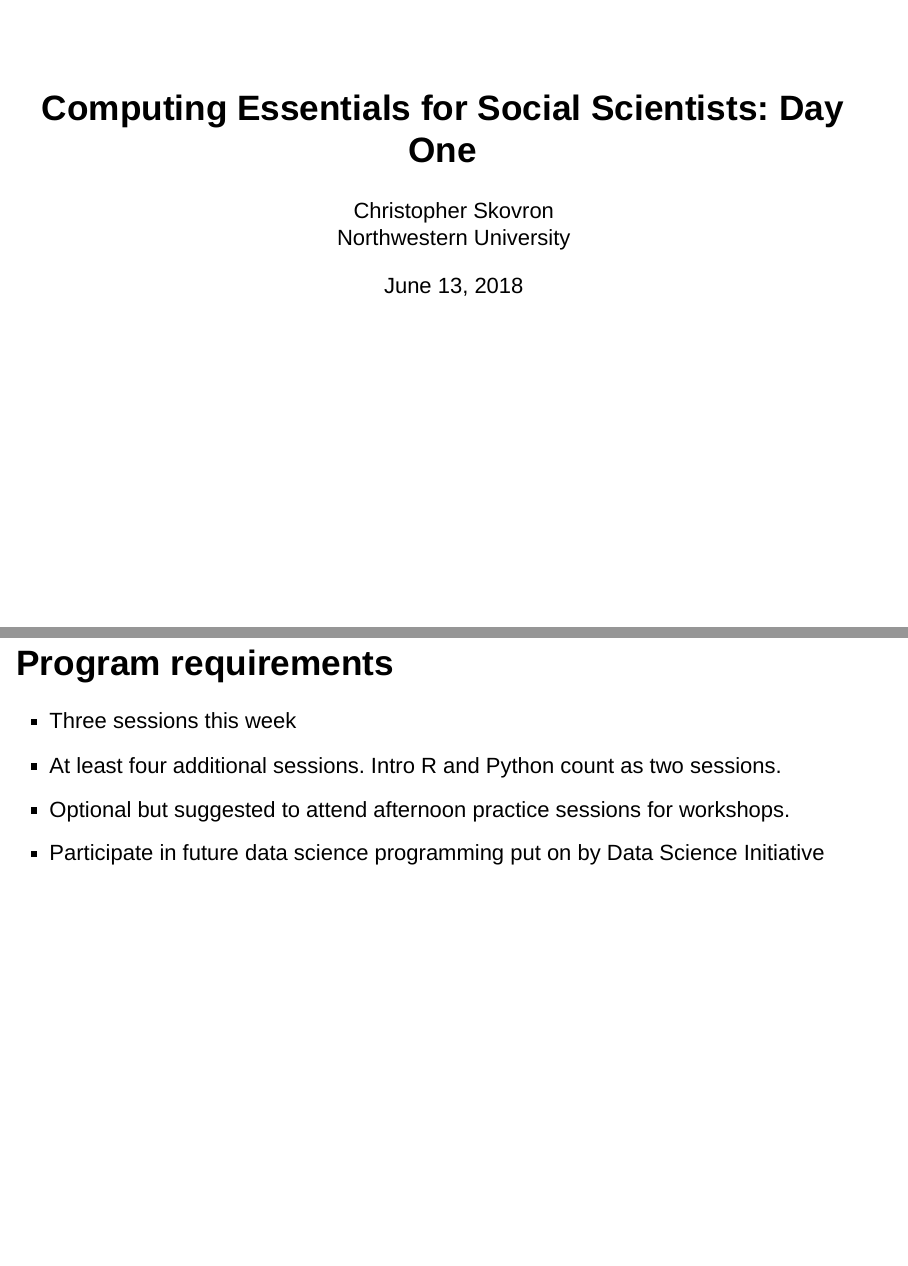
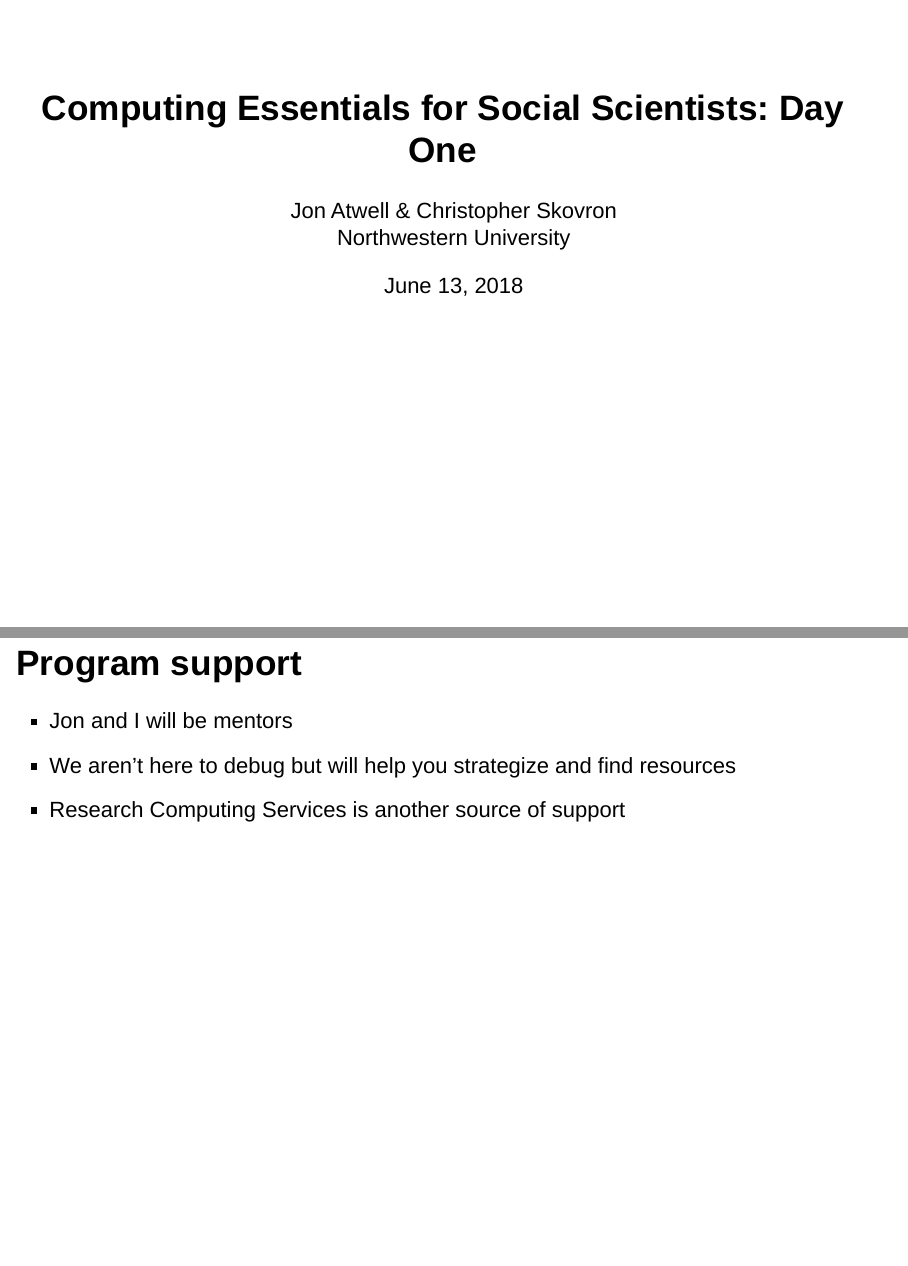
Before and after one commit to Computing-Essentials-for-Social-Science/CESS-2018, an R Markdown document (intro/cess-intro.Rmd): pages 1 and 9 of 9, joined at a grey line. Rendered offline with R 4.5, knitr and Pandoc, with nearby package versions; drawn as Slidy slides in place of the format the file asks for.

Commit message:
Update intro slides

```diff
--- a/intro/cess-intro.Rmd
+++ b/intro/cess-intro.Rmd
@@ -1,7 +1,7 @@
 ---
 title: "Computing Essentials for Social Scientists: Day One"
 author: |
-        | Christopher Skovron
+        | Jon Atwell \& Christopher Skovron
         | Northwestern University
 date: "`r format(Sys.time(), '%B %d, %Y')`"
 output:
@@ -52,3 +51,8 @@ output:
 - At least four additional sessions. Intro R and Python count as two sessions.
 - Optional but suggested to attend afternoon practice sessions for workshops.
 - Participate in future data science programming put on by Data Science Initiative
+
+## Program support
+- Jon and I will be mentors
+- We aren't here to debug but will help you strategize and find resources
+- Research Computing Services is another source of support
```
Also changed, not shown: how-to-read-write-google/how-to-read-write-google.Rmd (+5 -0 lines), intro/cess-intro.html (added), intro/cess-intro.Rmd (1 more changed lines).
